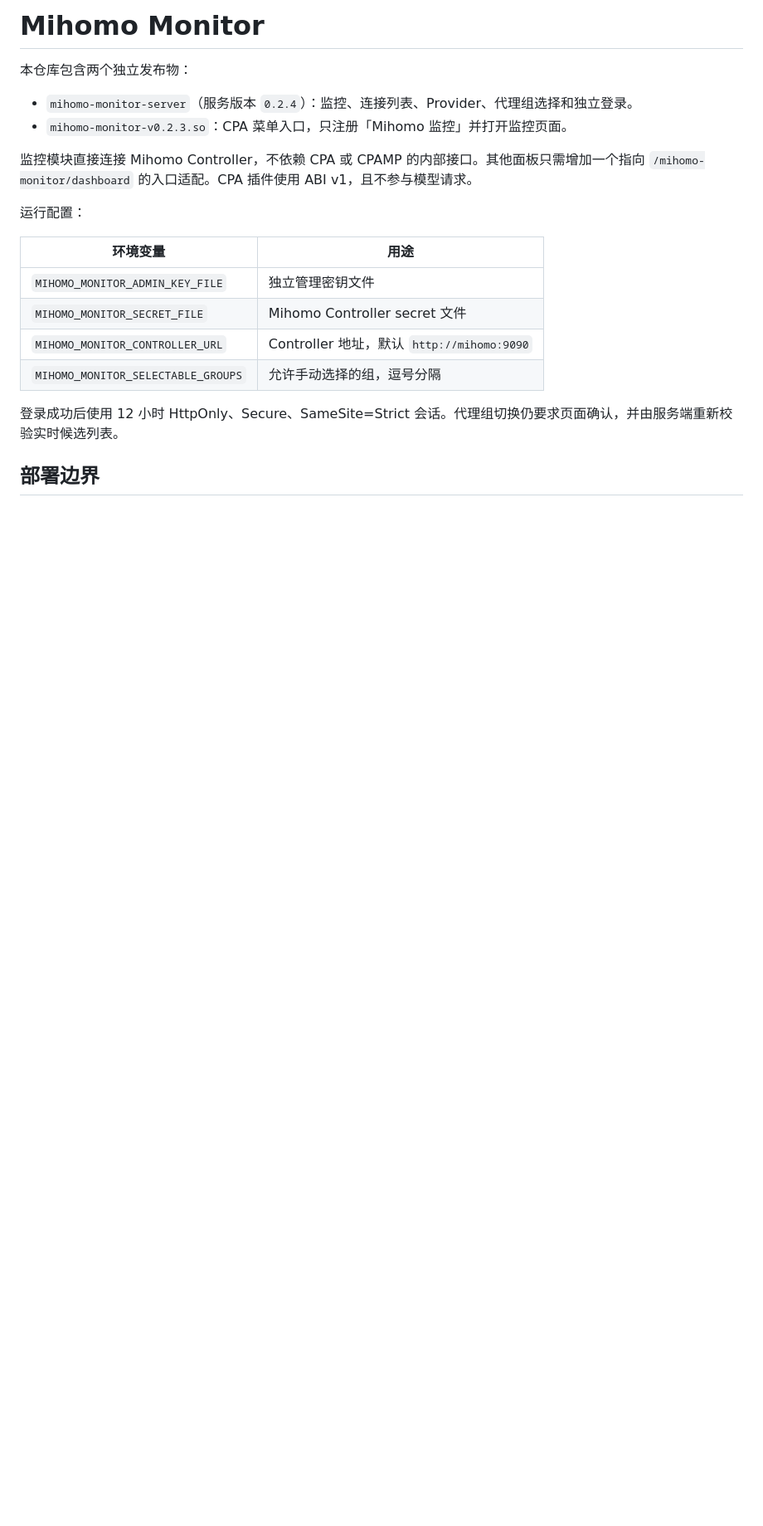
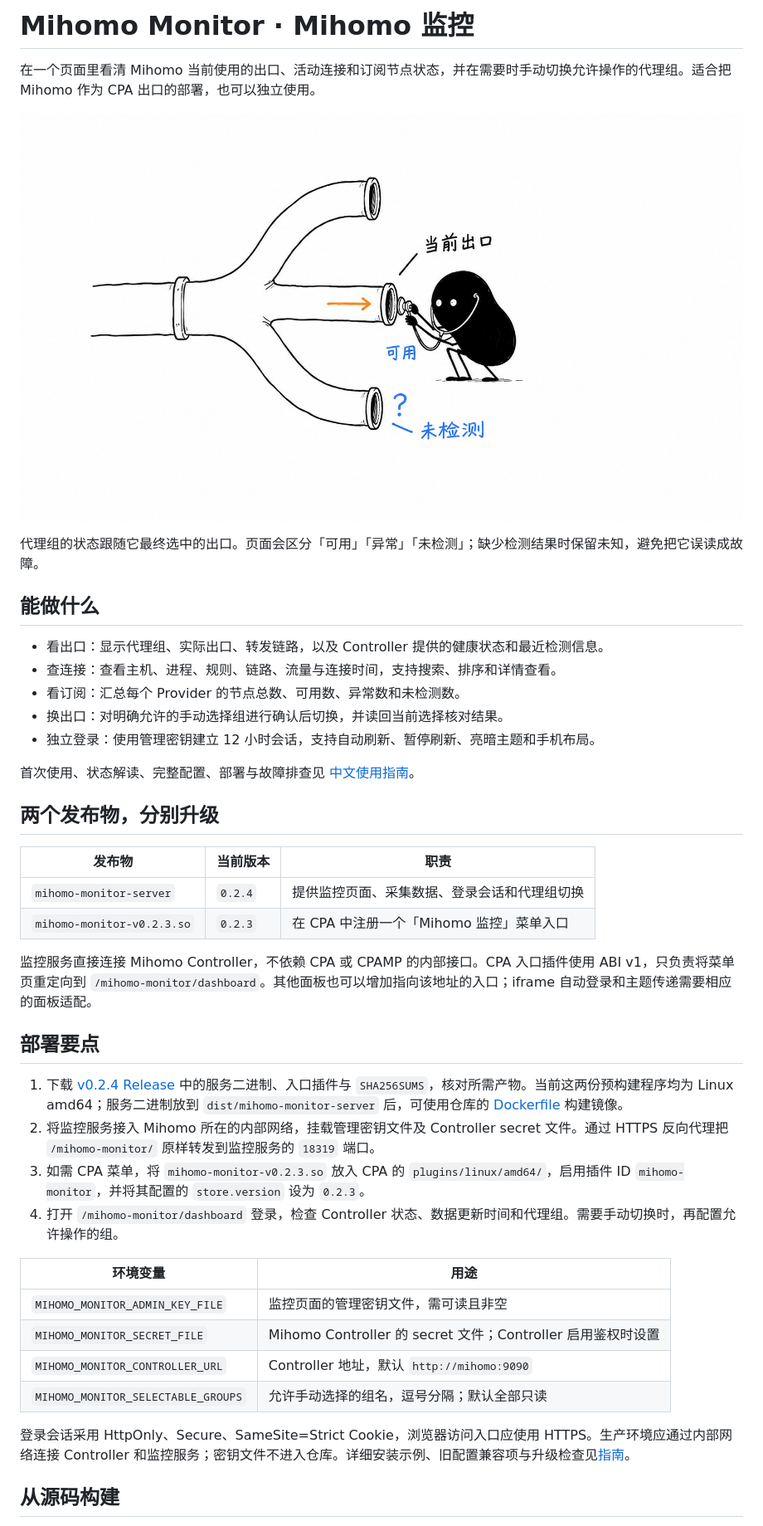
Before and after one commit to deepfry666/cpa-mihomo-monitor, a Markdown page: README.md, the part around one of its changes. Shown at 83% size. GitHub-like rendering; pictures changed too: assets/mihomo-monitor-illustrations/01-exit-watch.png (added); blank space fills up the shorter version.

Commit message:
docs: add Chinese user guide and Xiaohei illustration

```diff
--- a/README.md
+++ b/README.md
@@ -1,22 +1,45 @@
-# Mihomo Monitor
+# Mihomo Monitor · Mihomo 监控
 
-本仓库包含两个独立发布物：
+在一个页面里看清 Mihomo 当前使用的出口、活动连接和订阅节点状态，并在需要时手动切换允许操作的代理组。适合把 Mihomo 作为 CPA 出口的部署，也可以独立使用。
 
-- `mihomo-monitor-server`（服务版本 `0.2.4`）：监控、连接列表、Provider、代理组选择和独立登录。
-- `mihomo-monitor-v0.2.3.so`：CPA 菜单入口，只注册「Mihomo 监控」并打开监控页面。
+![小黑用听诊器检查当前管道出口，旁边的未检测出口保留问号](assets/mihomo-monitor-illustrations/01-exit-watch.png)
 
-监控模块直接连接 Mihomo Controller，不依赖 CPA 或 CPAMP 的内部接口。其他面板只需增加一个指向 `/mihomo-monitor/dashboard` 的入口适配。CPA 插件使用 ABI v1，且不参与模型请求。
+代理组的状态跟随它最终选中的出口。页面会区分「可用」「异常」「未检测」；缺少检测结果时保留未知，避免把它误读成故障。
 
-运行配置：
+## 能做什么
+
+- 看出口：显示代理组、实际出口、转发链路，以及 Controller 提供的健康状态和最近检测信息。
+- 查连接：查看主机、进程、规则、链路、流量与连接时间，支持搜索、排序和详情查看。
+- 看订阅：汇总每个 Provider 的节点总数、可用数、异常数和未检测数。
+- 换出口：对明确允许的手动选择组进行确认后切换，并读回当前选择核对结果。
+- 独立登录：使用管理密钥建立 12 小时会话，支持自动刷新、暂停刷新、亮暗主题和手机布局。
+
+首次使用、状态解读、完整配置、部署与故障排查见 [中文使用指南](docs/USER_GUIDE.md)。
+
+## 两个发布物，分别升级
+
+| 发布物 | 当前版本 | 职责 |
+| --- | --- | --- |
+| `mihomo-monitor-server` | `0.2.4` | 提供监控页面、采集数据、登录会话和代理组切换 |
+| `mihomo-monitor-v0.2.3.so` | `0.2.3` | 在 CPA 中注册一个「Mihomo 监控」菜单入口 |
+
+监控服务直接连接 Mihomo Controller，不依赖 CPA 或 CPAMP 的内部接口。CPA 入口插件使用 ABI v1，只负责将菜单页重定向到 `/mihomo-monitor/dashboard`。其他面板也可以增加指向该地址的入口；iframe 自动登录和主题传递需要相应的面板适配。
+
+## 部署要点
+
+1. 下载 [v0.2.4 Release](https://github.com/deepfry666/cpa-mihomo-monitor/releases/tag/v0.2.4) 中的服务二进制、入口插件与 `SHA256SUMS`，核对所需产物。当前这两份预构建程序均为 Linux amd64；服务二进制放到 `dist/mihomo-monitor-server` 后，可使用仓库的 [Dockerfile](Dockerfile) 构建镜像。
+2. 将监控服务接入 Mihomo 所在的内部网络，挂载管理密钥文件及 Controller secret 文件。通过 HTTPS 反向代理把 `/mihomo-monitor/` 原样转发到监控服务的 `18319` 端口。
+3. 如需 CPA 菜单，将 `mihomo-monitor-v0.2.3.so` 放入 CPA 的 `plugins/linux/amd64/`，启用插件 ID `mihomo-monitor`，并将其配置的 `store.version` 设为 `0.2.3`。
+4. 打开 `/mihomo-monitor/dashboard` 登录，检查 Controller 状态、数据更新时间和代理组。需要手动切换时，再配置允许操作的组。
 
 | 环境变量 | 用途 |
 | --- | --- |
-| `MIHOMO_MONITOR_ADMIN_KEY_FILE` | 独立管理密钥文件 |
-| `MIHOMO_MONITOR_SECRET_FILE` | Mihomo Controller secret 文件 |
+| `MIHOMO_MONITOR_ADMIN_KEY_FILE` | 监控页面的管理密钥文件，需可读且非空 |
+| `MIHOMO_MONITOR_SECRET_FILE` | Mihomo Controller 的 secret 文件；Controller 启用鉴权时设置 |
 | `MIHOMO_MONITOR_CONTROLLER_URL` | Controller 地址，默认 `http://mihomo:9090` |
-| `MIHOMO_MONITOR_SELECTABLE_GROUPS` | 允许手动选择的组，逗号分隔 |
+| `MIHOMO_MONITOR_SELECTABLE_GROUPS` | 允许手动选择的组名，逗号分隔；默认全部只读 |
 
-登录成功后使用 12 小时 HttpOnly、Secure、SameSite=Strict 会话。代理组切换仍要求页面确认，并由服务端重新校验实时候选列表。
+登录会话采用 HttpOnly、Secure、SameSite=Strict Cookie，浏览器访问入口应使用 HTTPS。生产环境应通过内部网络连接 Controller 和监控服务；密钥文件不进入仓库。详细安装示例、旧配置兼容项与升级检查见[指南](docs/USER_GUIDE.md)。
 
-## 部署边界
+## 从源码构建
 
```
Also changed, not shown: other parts of README.md (+19 -12 lines), assets/mihomo-monitor-illustrations/README.md (added, +30 -0 lines), docs/USER_GUIDE.md (added, +177 -0 lines), 1 other file.
